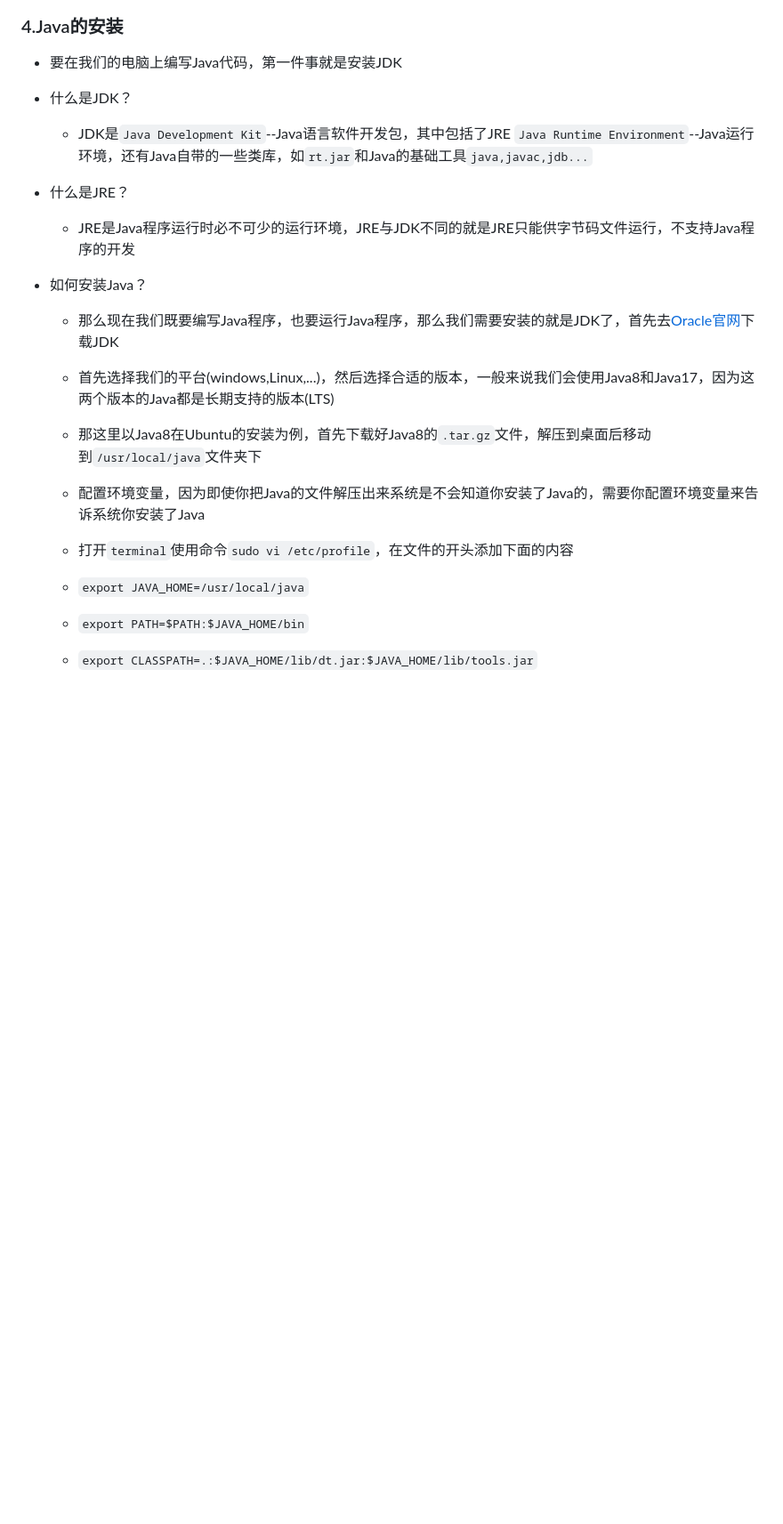
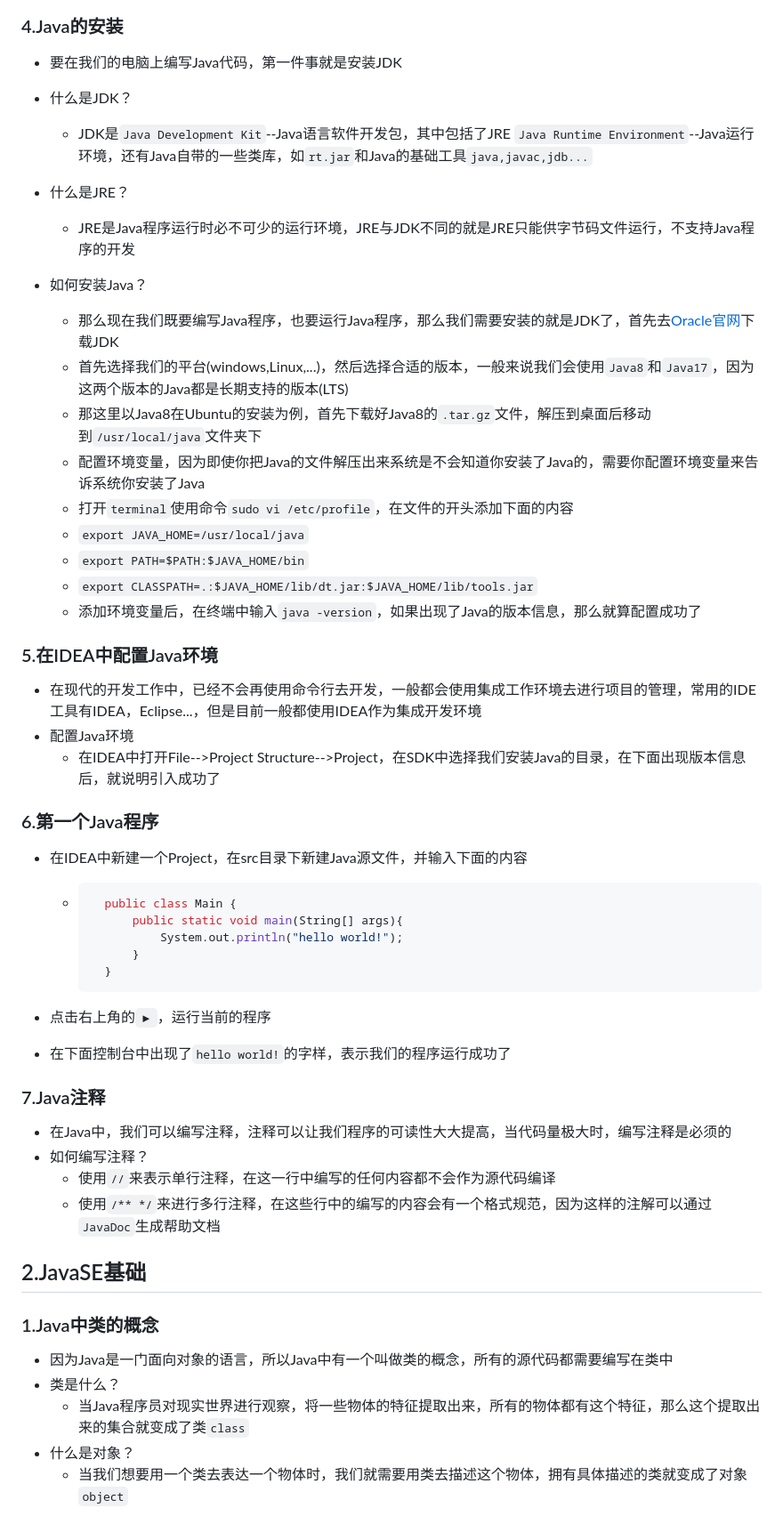
Before and after one commit to Aurora0201/Ubuntu, a Markdown page: Notes/JavaSummary.md, the part around one of its changes. Shown at 89% size. Rendered like a GitHub page; blank space fills up the shorter version.

Commit message:
Update markdown JavaSummary.md

````diff
--- a/Notes/JavaSummary.md
+++ b/Notes/JavaSummary.md
@@ -65,31 +65,70 @@ end
 ### 4.Java的安装
 
 + 要在我们的电脑上编写Java代码，第一件事就是安装JDK
-
 + 什么是JDK？
 
     + JDK是`Java Development Kit`--Java语言软件开发包，其中包括了JRE `Java Runtime Environment`--Java运行环境，还有Java自带的一些类库，如`rt.jar`和Java的基础工具`java,javac,jdb...`
-
 + 什么是JRE？
 
     + JRE是Java程序运行时必不可少的运行环境，JRE与JDK不同的就是JRE只能供字节码文件运行，不支持Java程序的开发
-
 + 如何安装Java？
 
     + 那么现在我们既要编写Java程序，也要运行Java程序，那么我们需要安装的就是JDK了，首先去[Oracle官网](https://www.oracle.com/java/technologies/downloads/)下载JDK
+    + 首先选择我们的平台(windows,Linux,...)，然后选择合适的版本，一般来说我们会使用`Java8`和`Java17`，因为这两个版本的Java都是长期支持的版本(LTS)
+    + 那这里以Java8在Ubuntu的安装为例，首先下载好Java8的`.tar.gz`文件，解压到桌面后移动到`/usr/local/java`文件夹下
+    + 配置环境变量，因为即使你把Java的文件解压出来系统是不会知道你安装了Java的，需要你配置环境变量来告诉系统你安装了Java
+    + 打开`terminal`使用命令`sudo vi /etc/profile`，在文件的开头添加下面的内容
+    + `export JAVA_HOME=/usr/local/java`
+    + `export PATH=$PATH:$JAVA_HOME/bin`
+    + `export CLASSPATH=.:$JAVA_HOME/lib/dt.jar:$JAVA_HOME/lib/tools.jar`
+    + 添加环境变量后，在终端中输入`java -version`，如果出现了Java的版本信息，那么就算配置成功了
 
-    + 首先选择我们的平台(windows,Linux,...)，然后选择合适的版本，一般来说我们会使用Java8和Java17，因为这两个版本的Java都是长期支持的版本(LTS)
 
-    + 那这里以Java8在Ubuntu的安装为例，首先下载好Java8的`.tar.gz`文件，解压到桌面后移动到`/usr/local/java`文件夹下
 
-    + 配置环境变量，因为即使你把Java的文件解压出来系统是不会知道你安装了Java的，需要你配置环境变量来告诉系统你安装了Java
+### 5.在IDEA中配置Java环境
 
-    + 打开`terminal`使用命令`sudo vi /etc/profile`，在文件的开头添加下面的内容
++ 在现代的开发工作中，已经不会再使用命令行去开发，一般都会使用集成工作环境去进行项目的管理，常用的IDE工具有IDEA，Eclipse...，但是目前一般都使用IDEA作为集成开发环境
++ 配置Java环境
+    + 在IDEA中打开File-->Project Structure-->Project，在SDK中选择我们安装Java的目录，在下面出现版本信息后，就说明引入成功了
 
-    + `export JAVA_HOME=/usr/local/java`
 
-    + `export PATH=$PATH:$JAVA_HOME/bin`
 
-    + `export CLASSPATH=.:$JAVA_HOME/lib/dt.jar:$JAVA_HOME/lib/tools.jar`
+### 6.第一个Java程序
 
-    +
++ 在IDEA中新建一个Project，在src目录下新建Java源文件，并输入下面的内容
+
+    + ```java
+        public class Main {
+            public static void main(String[] args){
+                System.out.println("hello world!");
+            }
+        }
+        ```
+
++ 点击右上角的`▶`，运行当前的程序
+
++ 在下面控制台中出现了`hello world!`的字样，表示我们的程序运行成功了
+
+
+
+### 7.Java注释
+
++ 在Java中，我们可以编写注释，注释可以让我们程序的可读性大大提高，当代码量极大时，编写注释是必须的
++ 如何编写注释？
+    + 使用`//`来表示单行注释，在这一行中编写的任何内容都不会作为源代码编译
+    + 使用`/** */`来进行多行注释，在这些行中的编写的内容会有一个格式规范，因为这样的注解可以通过`JavaDoc`生成帮助文档
+
+
+
+## 2.JavaSE基础
+
+### 1.Java中类的概念
+
++ 因为Java是一门面向对象的语言，所以Java中有一个叫做类的概念，所有的源代码都需要编写在类中
++ 类是什么？
+    + 当Java程序员对现实世界进行观察，将一些物体的特征提取出来，所有的物体都有这个特征，那么这个提取出来的集合就变成了类`class`
++ 什么是对象？
+    + 当我们想要用一个类去表达一个物体时，我们就需要用类去描述这个物体，拥有具体描述的类就变成了对象`object`
+
+
+
````
Also changed, not shown: other parts of Notes/JavaSummary.md (+114 -0 lines).
